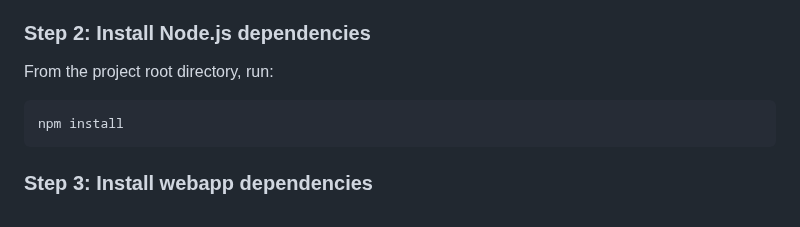
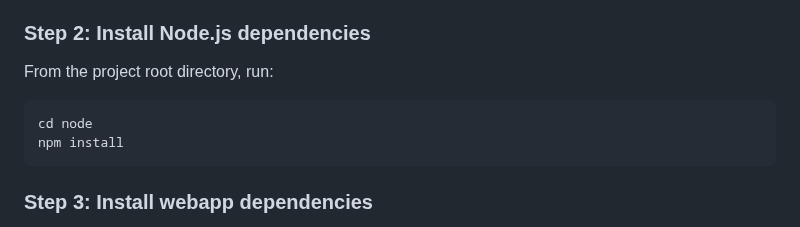
Before and after one commit to flatmax/dynamix, a Markdown page: README.md, the part around the change. Rendered like a GitHub page.

Commit message:
docs: add cd node instruction to README setup

```diff
--- a/README.md
+++ b/README.md
@@ -22,6 +22,7 @@ Clone the repository to your local machine.
 
 From the project root directory, run:
 
+    cd node
     npm install
 
 ### Step 3: Install webapp dependencies
```
